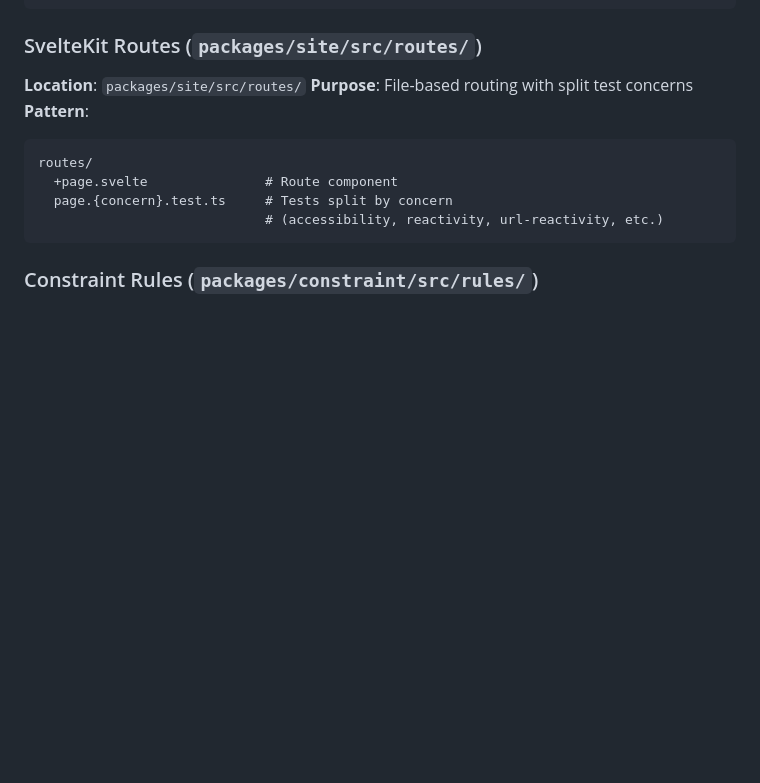
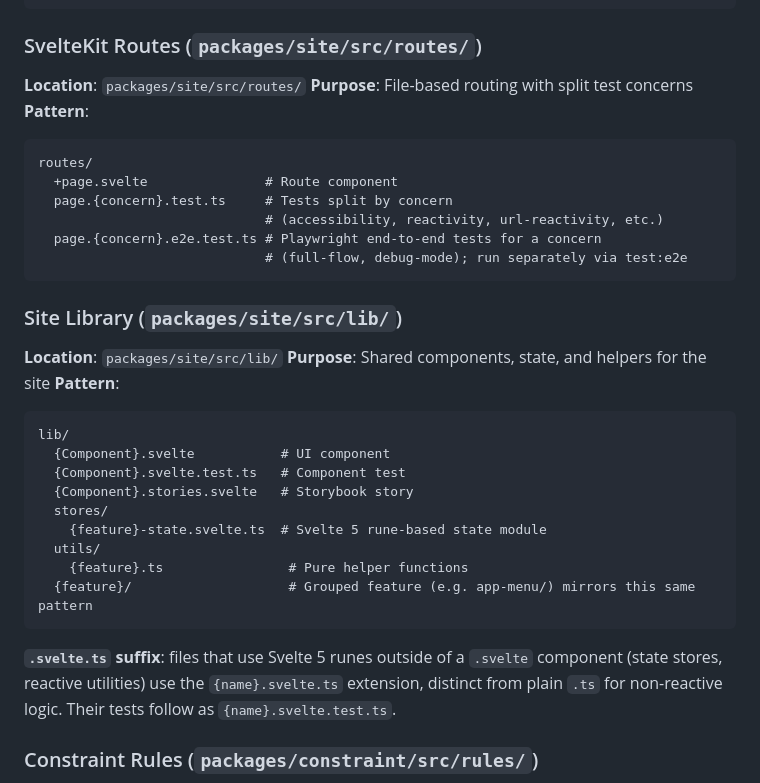
Before and after one commit to Omochice/heart-of-crown-randomizer, a Markdown page: doc/steering/structure.md, the part around the change. GitHub-like rendering; blank space fills up the shorter version.

Commit message:
docs: update steering files

````diff
--- a/doc/steering/structure.md
+++ b/doc/steering/structure.md
@@ -46,7 +46,29 @@ routes/
   +page.svelte               # Route component
   page.{concern}.test.ts     # Tests split by concern
                              # (accessibility, reactivity, url-reactivity, etc.)
+  page.{concern}.e2e.test.ts # Playwright end-to-end tests for a concern
+                             # (full-flow, debug-mode); run separately via test:e2e
 ```
+
+### Site Library (`packages/site/src/lib/`)
+
+**Location**: `packages/site/src/lib/`
+**Purpose**: Shared components, state, and helpers for the site
+**Pattern**:
+
+```text
+lib/
+  {Component}.svelte           # UI component
+  {Component}.svelte.test.ts   # Component test
+  {Component}.stories.svelte   # Storybook story
+  stores/
+    {feature}-state.svelte.ts  # Svelte 5 rune-based state module
+  utils/
+    {feature}.ts                # Pure helper functions
+  {feature}/                    # Grouped feature (e.g. app-menu/) mirrors this same pattern
+```
+
+**`.svelte.ts` suffix**: files that use Svelte 5 runes outside of a `.svelte` component (state stores, reactive utilities) use the `{name}.svelte.ts` extension, distinct from plain `.ts` for non-reactive logic. Their tests follow as `{name}.svelte.test.ts`.
 
 ### Constraint Rules (`packages/constraint/src/rules/`)
 
````
Also changed, not shown: doc/steering/tech.md (+8 -1 lines).
